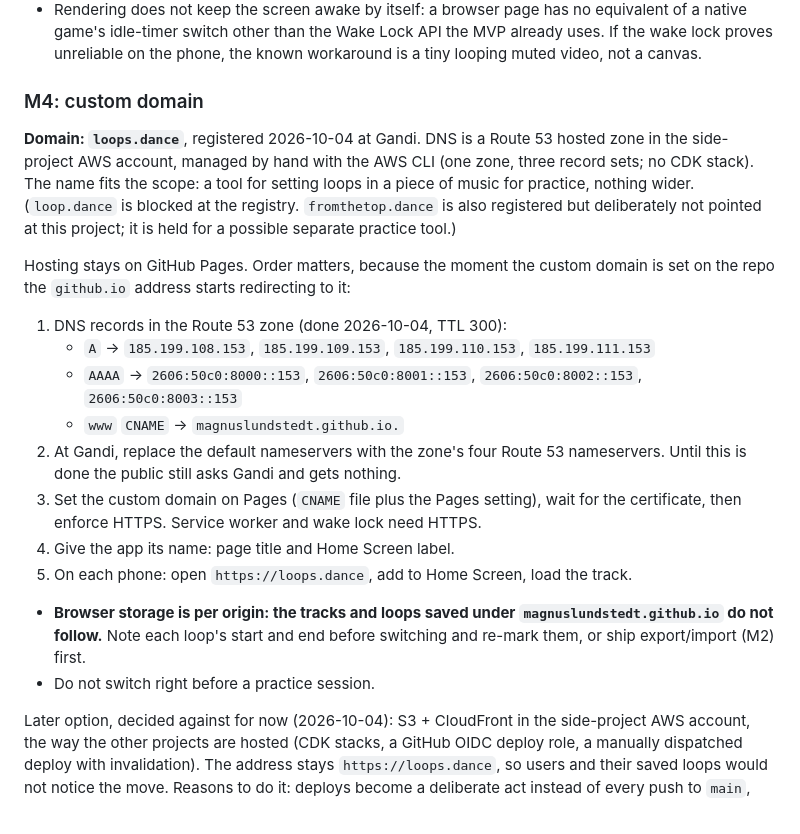
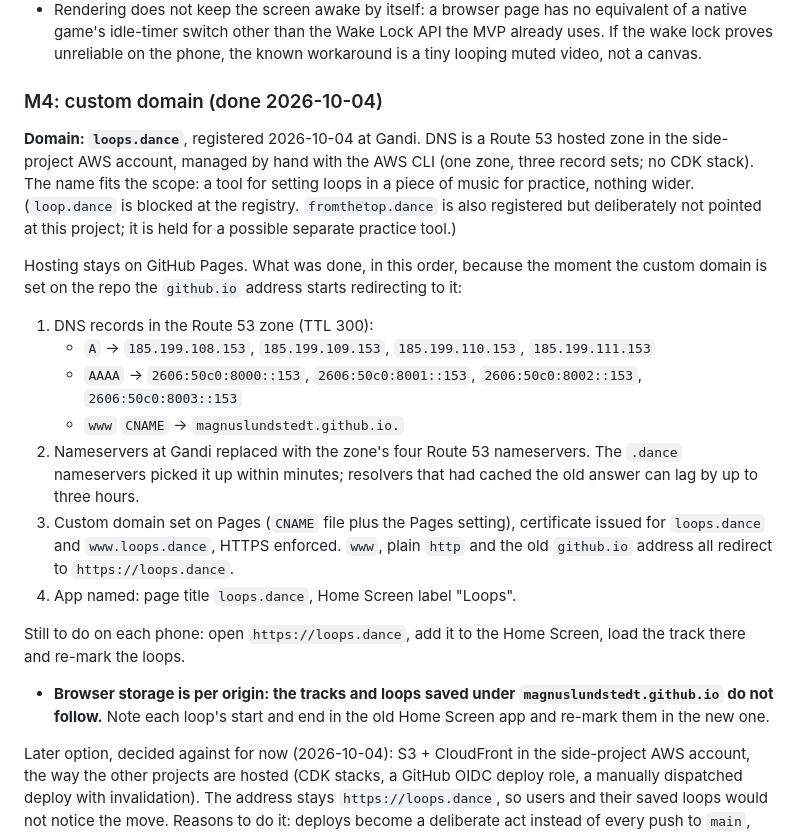
Before and after one commit to magnuslundstedt/mediaplayer, a Markdown page: plan.md, the part around the change. GitHub-like rendering.

Commit message:
Plan: record the completed move to loops.dance

```diff
--- a/plan.md
+++ b/plan.md
@@ -271,7 +271,7 @@ Place and drag loop points on a drawn waveform instead of by ear alone.
   the MVP already uses. If the wake lock proves unreliable on the phone, the
   known workaround is a tiny looping muted video, not a canvas.
 
-### M4: custom domain
+### M4: custom domain (done 2026-10-04)
 
 **Domain: `loops.dance`**, registered 2026-10-04 at Gandi. DNS is a Route 53
 hosted zone in the side-project AWS account, managed by hand with the AWS CLI
@@ -281,26 +281,30 @@ practice, nothing wider. (`loop.dance` is blocked at the registry.
 `fromthetop.dance` is also registered but deliberately not pointed at this
 project; it is held for a possible separate practice tool.)
 
-Hosting stays on GitHub Pages. Order matters, because the moment the custom
-domain is set on the repo the `github.io` address starts redirecting to it:
+Hosting stays on GitHub Pages. What was done, in this order, because the moment
+the custom domain is set on the repo the `github.io` address starts redirecting
+to it:
 
-1. DNS records in the Route 53 zone (done 2026-10-04, TTL 300):
+1. DNS records in the Route 53 zone (TTL 300):
    - `A` → `185.199.108.153`, `185.199.109.153`, `185.199.110.153`,
      `185.199.111.153`
    - `AAAA` → `2606:50c0:8000::153`, `2606:50c0:8001::153`,
      `2606:50c0:8002::153`, `2606:50c0:8003::153`
    - `www` `CNAME` → `magnuslundstedt.github.io.`
-2. At Gandi, replace the default nameservers with the zone's four Route 53
-   nameservers. Until this is done the public still asks Gandi and gets nothing.
-3. Set the custom domain on Pages (`CNAME` file plus the Pages setting), wait for
-   the certificate, then enforce HTTPS. Service worker and wake lock need HTTPS.
-4. Give the app its name: page title and Home Screen label.
-5. On each phone: open `https://loops.dance`, add to Home Screen, load the track.
+2. Nameservers at Gandi replaced with the zone's four Route 53 nameservers. The
+   `.dance` nameservers picked it up within minutes; resolvers that had cached
+   the old answer can lag by up to three hours.
+3. Custom domain set on Pages (`CNAME` file plus the Pages setting), certificate
+   issued for `loops.dance` and `www.loops.dance`, HTTPS enforced. `www`, plain
+   `http` and the old `github.io` address all redirect to `https://loops.dance`.
+4. App named: page title `loops.dance`, Home Screen label "Loops".
+
+Still to do on each phone: open `https://loops.dance`, add it to the Home
+Screen, load the track there and re-mark the loops.
 
 - **Browser storage is per origin: the tracks and loops saved under
   `magnuslundstedt.github.io` do not follow.** Note each loop's start and end
-  before switching and re-mark them, or ship export/import (M2) first.
-- Do not switch right before a practice session.
+  in the old Home Screen app and re-mark them in the new one.
 
 Later option, decided against for now (2026-10-04): S3 + CloudFront in the
 side-project AWS account, the way the other projects are hosted (CDK stacks, a
```
